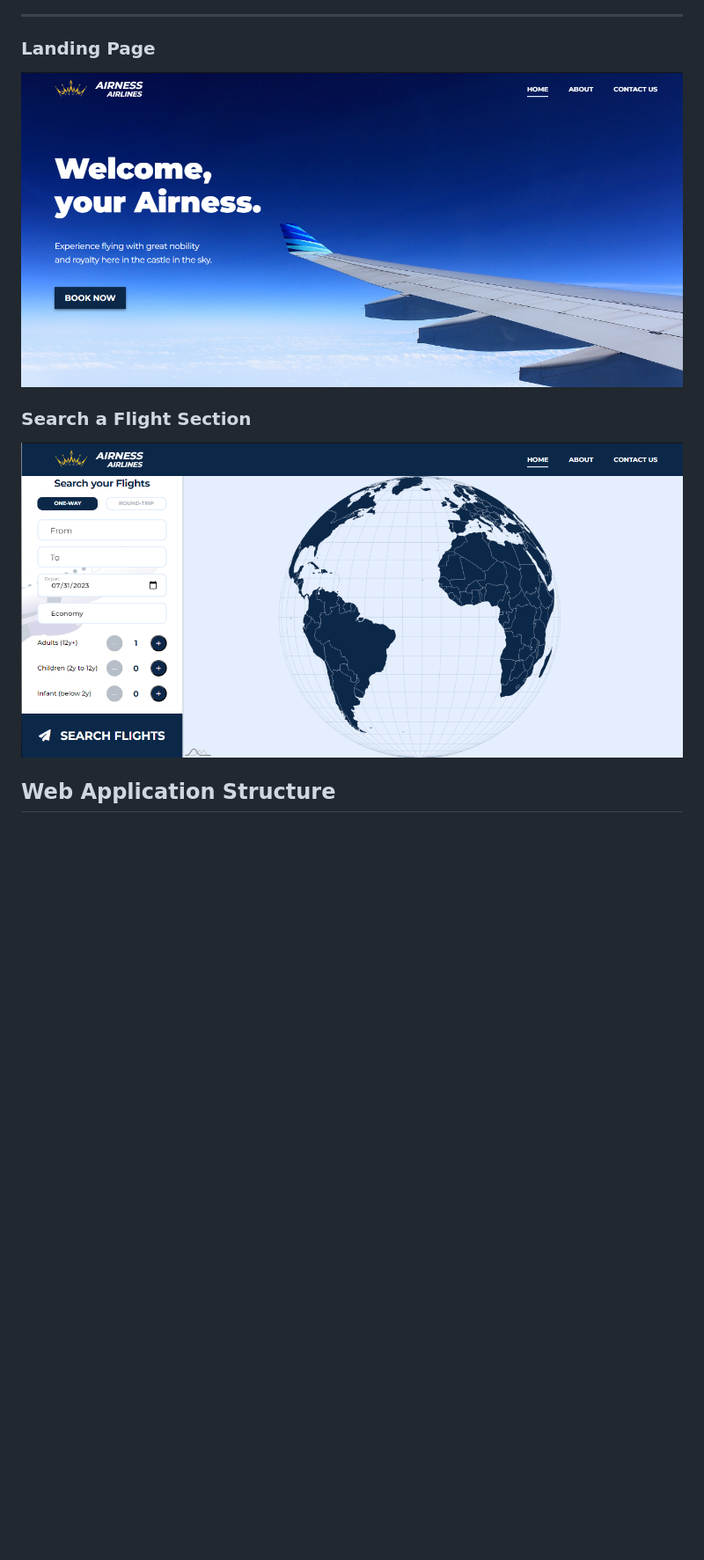
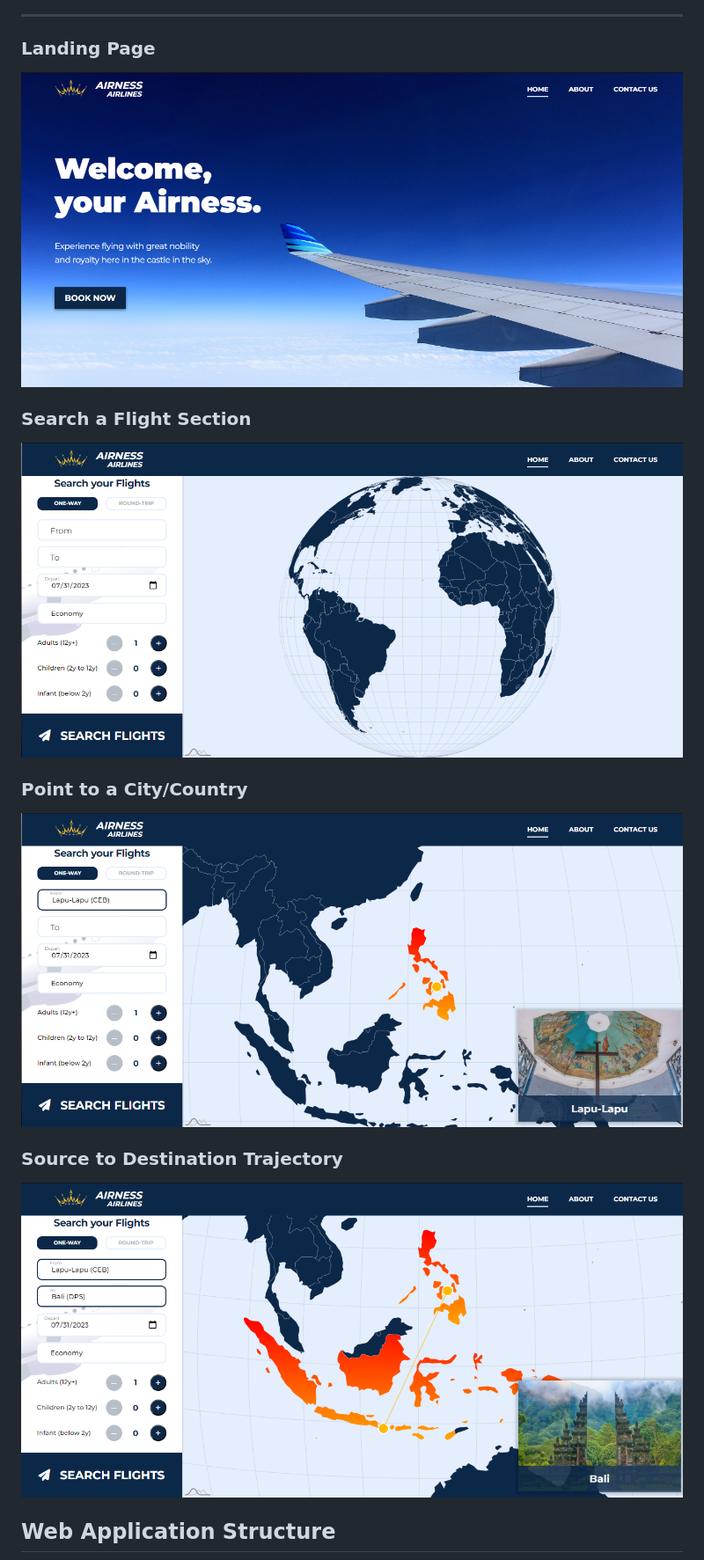
Before and after one commit to szy-kenn/airness-airlines, a Markdown page: README.md, the part around the change printed below. Shown: that part at 88% size. GitHub-like rendering; pictures changed too: assets/screenshots/3.png (added), assets/screenshots/4.png (added); blank space fills up the shorter version.

```diff
--- a/README.md
+++ b/README.md
@@ -8,6 +8,12 @@
 
 ### Search a Flight Section
-![Home Page](/assets/screenshots/2.png)
+![Search a Flight Section](/assets/screenshots/2.png)
+
+### Point to a City/Country
+![Point to a City/Country](/assets/screenshots/3.png)
+
+### Source to Destination Trajectory
+![Source to Destination Trajectory](/assets/screenshots/4.png)
 
 ## Web Application Structure
 ![Web Application Structure](/assets/img/structure.png "Web Application Structure")
```
Also changed, not shown: other parts of README.md (+1 -1 lines).
